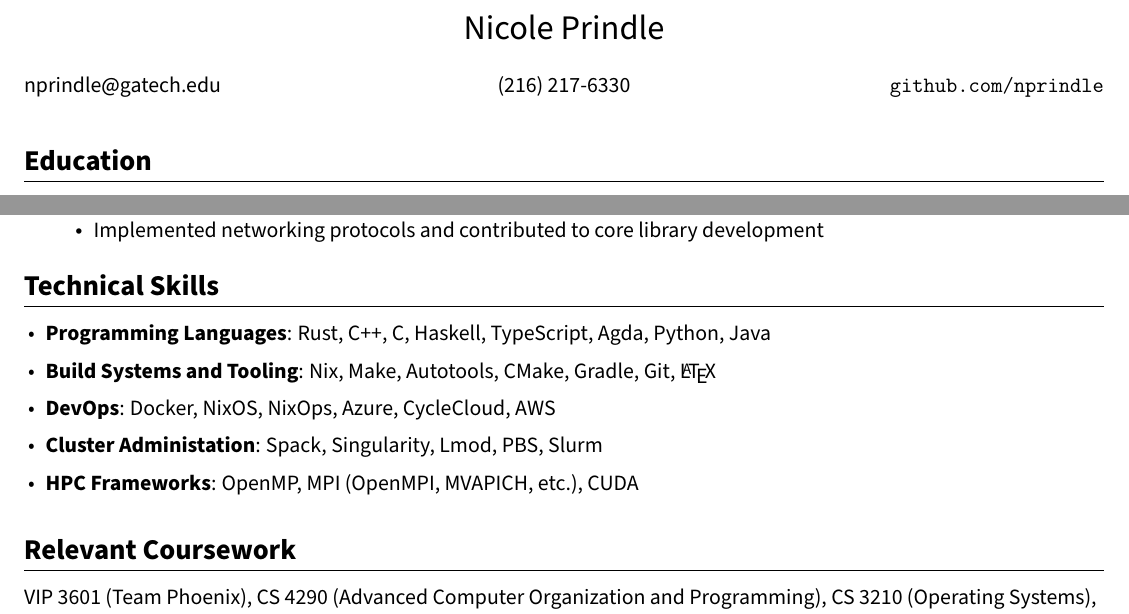
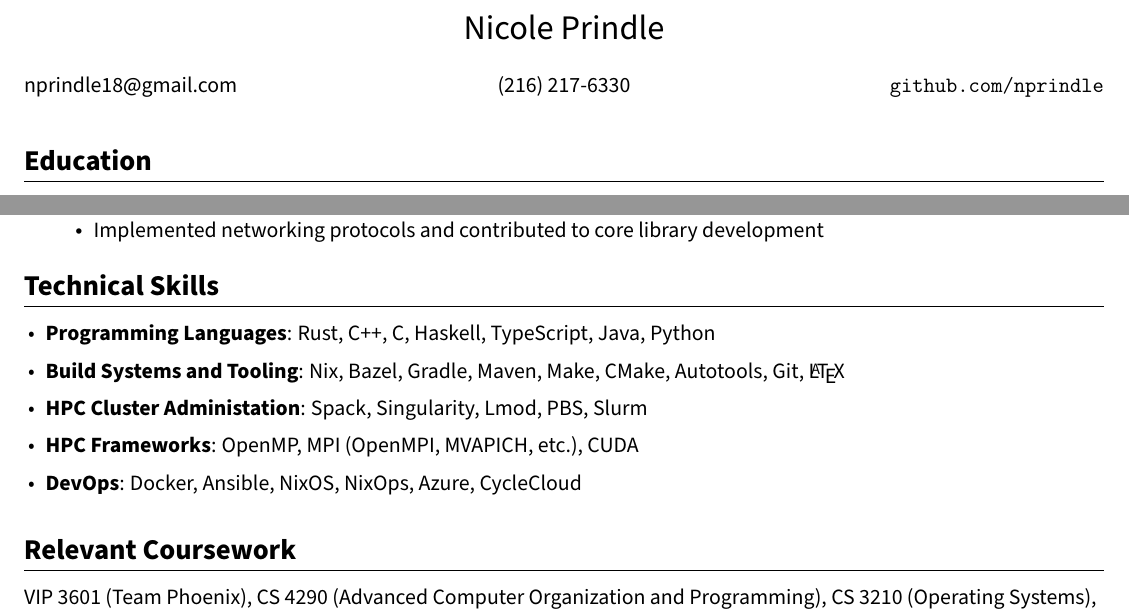
Before and after one commit to kanwren/resume, a LaTeX CV (resume.tex): two parts of the page, joined at a grey line, cut so that both start at the same text. Compiled offline with pdfLaTeX.

Commit message:
Minor updates

```diff
--- a/src/resume.tex
+++ b/resume.tex
@@ -77,7 +77,7 @@
     {\LARGE Nicole Prindle} \\ \vspace{2pt}
     \begin{multicols}{3}
         \begin{flushleft}
-            nprindle@gatech.edu
+            nprindle18@gmail.com
         \end{flushleft}
 
         (216) 217-6330
@@ -144,11 +144,11 @@
 \section{Technical Skills}
 
 \begin{itemize}[leftmargin=0.15in,itemsep=1pt]
-    \item \textbf{Programming Languages}: Rust, C++, C, Haskell, TypeScript, Agda, Python, Java
-    \item \textbf{Build Systems and Tooling}: Nix, Make, Autotools, CMake, Gradle, Git, \LaTeX{}
-    \item \textbf{DevOps}: Docker, NixOS, NixOps, Azure, CycleCloud, AWS
-    \item \textbf{Cluster Administation}: Spack, Singularity, Lmod, PBS, Slurm
+    \item \textbf{Programming Languages}: Rust, C++, C, Haskell, TypeScript, Java, Python
+    \item \textbf{Build Systems and Tooling}: Nix, Bazel, Gradle, Maven, Make, CMake, Autotools, Git, \LaTeX{}
+    \item \textbf{HPC Cluster Administation}: Spack, Singularity, Lmod, PBS, Slurm
     \item \textbf{HPC Frameworks}: OpenMP, MPI (OpenMPI, MVAPICH, etc.), CUDA
+    \item \textbf{DevOps}: Docker, Ansible, NixOS, NixOps, Azure, CycleCloud
 \end{itemize}\vspace{-5pt}
 
 \section{Relevant Coursework}
```
Also changed, not shown: Makefile (renamed from src/Makefile).
